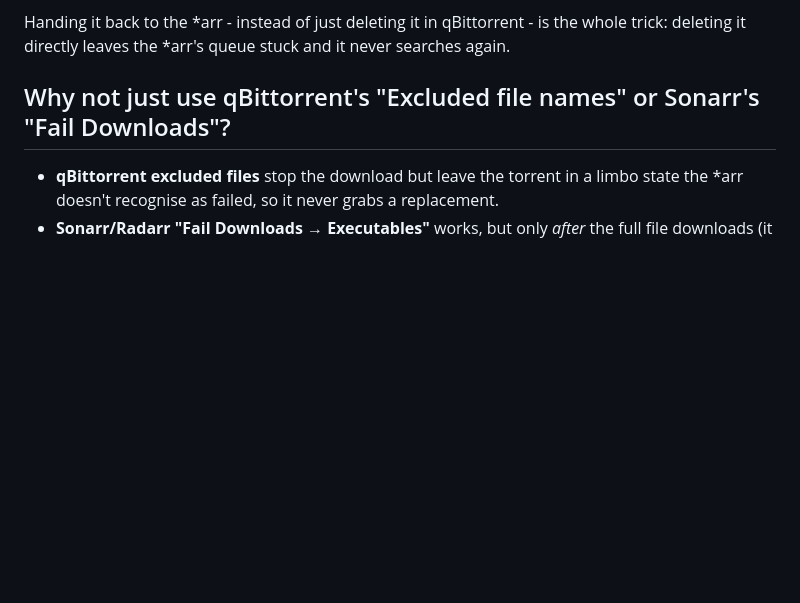
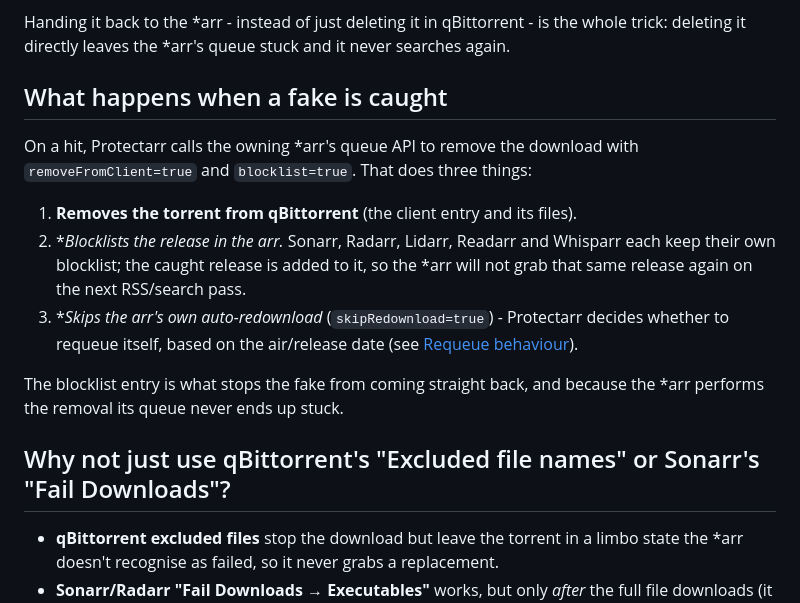
Before and after one commit to irnutsmurt/Protectarr, a Markdown page: README.md, the part around the change. Rendered like a GitHub page; blank space fills up the shorter version.

Commit message:
Document *arr blocklisting behaviour in the README

```diff
--- a/README.md
+++ b/README.md
@@ -26,6 +26,22 @@ decides whether to requeue based on the air/release date (see below).
 Handing it back to the *arr - instead of just deleting it in qBittorrent - is
 the whole trick: deleting it directly leaves the *arr's queue stuck and it never
 searches again.
+
+## What happens when a fake is caught
+
+On a hit, Protectarr calls the owning *arr's queue API to remove the download
+with `removeFromClient=true` and `blocklist=true`. That does three things:
+
+1. **Removes the torrent from qBittorrent** (the client entry and its files).
+2. **Blocklists the release in the *arr.** Sonarr, Radarr, Lidarr, Readarr and
+   Whisparr each keep their own blocklist; the caught release is added to it, so
+   the *arr will not grab that same release again on the next RSS/search pass.
+3. **Skips the *arr's own auto-redownload** (`skipRedownload=true`) - Protectarr
+   decides whether to requeue itself, based on the air/release date (see
+   [Requeue behaviour](#requeue-behaviour-air-date-aware)).
+
+The blocklist entry is what stops the fake from coming straight back, and because
+the *arr performs the removal its queue never ends up stuck.
 
 ## Why not just use qBittorrent's "Excluded file names" or Sonarr's "Fail Downloads"?
 
```
